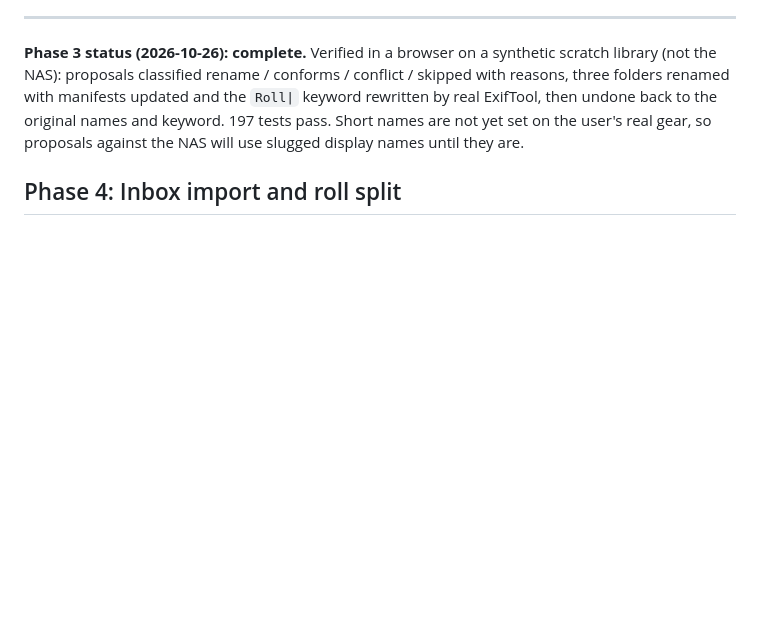
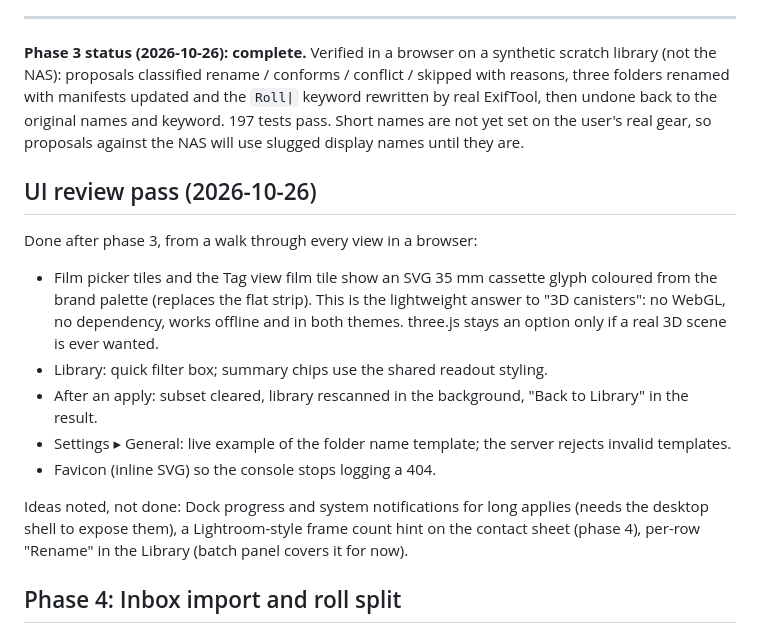
Before and after one commit to trakais/FilmEx, a Markdown page: docs/upgrade-plan.md, the part around the change. Drawn GitHub-style; blank space fills up the shorter version.

Commit message:
Record the UI review pass in the plan
Co-Authored-By: Claude Fable 5.1 <noreply@anthropic.com>

```diff
--- a/docs/upgrade-plan.md
+++ b/docs/upgrade-plan.md
@@ -351,6 +351,27 @@ undone back to the original names and keyword. 197 tests pass. Short names
 are not yet set on the user's real gear, so proposals against the NAS will
 use slugged display names until they are.
 
+## UI review pass (2026-10-26)
+
+Done after phase 3, from a walk through every view in a browser:
+
+- Film picker tiles and the Tag view film tile show an SVG 35 mm cassette
+  glyph coloured from the brand palette (replaces the flat strip). This is
+  the lightweight answer to "3D canisters": no WebGL, no dependency, works
+  offline and in both themes. three.js stays an option only if a real 3D
+  scene is ever wanted.
+- Library: quick filter box; summary chips use the shared readout styling.
+- After an apply: subset cleared, library rescanned in the background,
+  "Back to Library" in the result.
+- Settings ▸ General: live example of the folder name template; the server
+  rejects invalid templates.
+- Favicon (inline SVG) so the console stops logging a 404.
+
+Ideas noted, not done: Dock progress and system notifications for long
+applies (needs the desktop shell to expose them), a Lightroom-style frame
+count hint on the contact sheet (phase 4), per-row "Rename" in the Library
+(batch panel covers it for now).
+
 ## Phase 4: Inbox import and roll split
 
 Goal: point at a temp folder of fresh scans (or an untagged library folder),
```
Also changed, not shown: AGENTS.md (+2 -0 lines).
